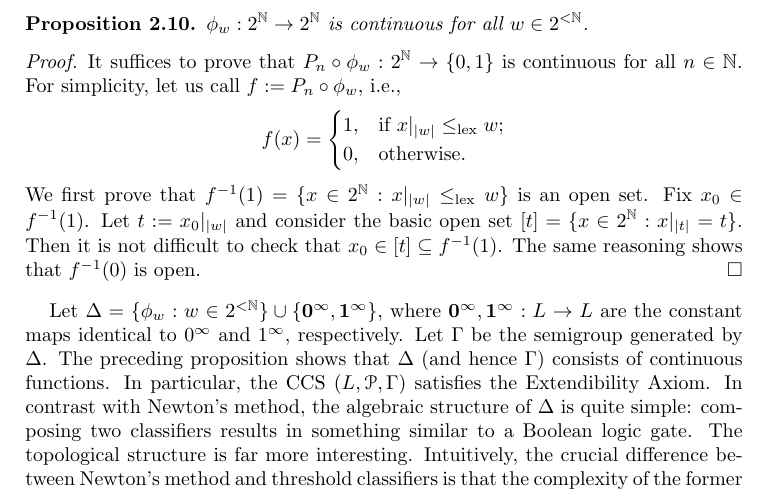
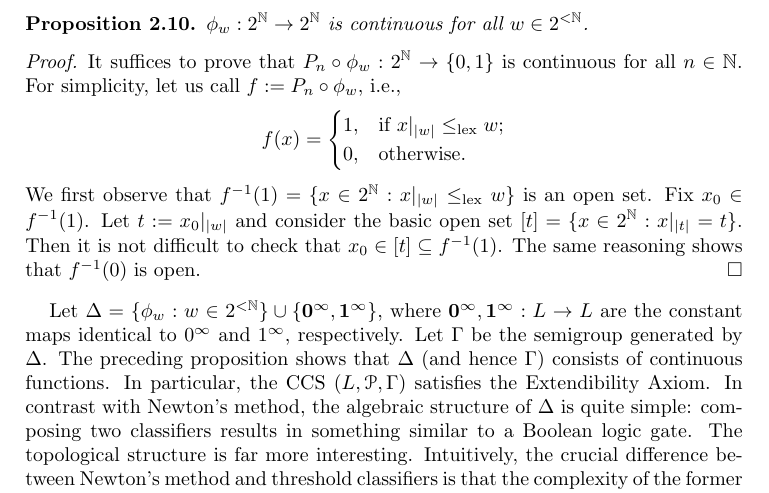
Before and after one commit to tonamatos/DeepComputationsNIP, a LaTeX paper (ComplexityViaTopology.tex): part of page 18 of 31, cut so that both start at the same text. Compiled offline with pdfLaTeX.

Commit message:
Trivial changes in section 2.

```diff
--- a/ComplexityViaTopology.tex
+++ b/ComplexityViaTopology.tex
@@ -903,7 +903,7 @@ Note that $P_n\circ\phi_w(x)=1$ if and only if $x|_{|w|}$ comes before $w$.
         1, & \text{if }x|_{|w|}\leq_{\mathrm{lex}} w;\\
         0, & \text{otherwise}.
     \end{cases}$$
-    We first prove that $f^{-1}(1)=\{x\in 2^{\mathbb{N}}:x|_{|w|}\leq_{\mathrm{lex}} w\}$ is an open set.
+    We first observe that $f^{-1}(1)=\{x\in 2^{\mathbb{N}}:x|_{|w|}\leq_{\mathrm{lex}} w\}$ is an open set.
     Fix $x_0\in f^{-1}(1)$. Let $t:=x_0|_{|w|}$ and consider the basic open set $[t]=\{x\in 2^{\mathbb{N}}:x|_{|t|}=t\}$.
     Then it is not difficult to check that $x_0\in [t]\subseteq f^{-1}(1)$.
     The same reasoning shows that $f^{-1}(0)$ is open.
```
